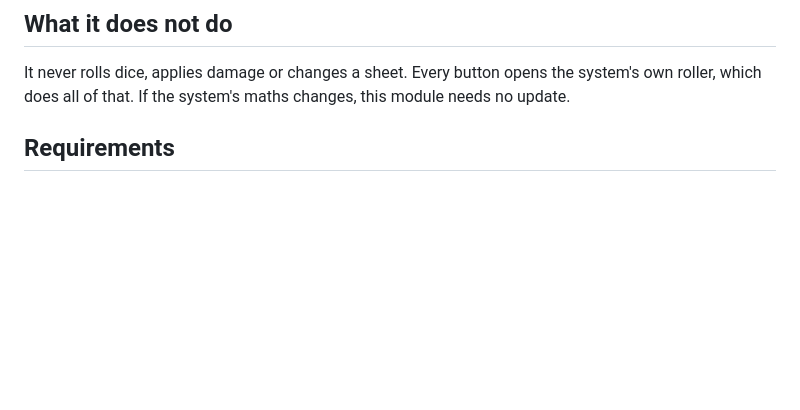
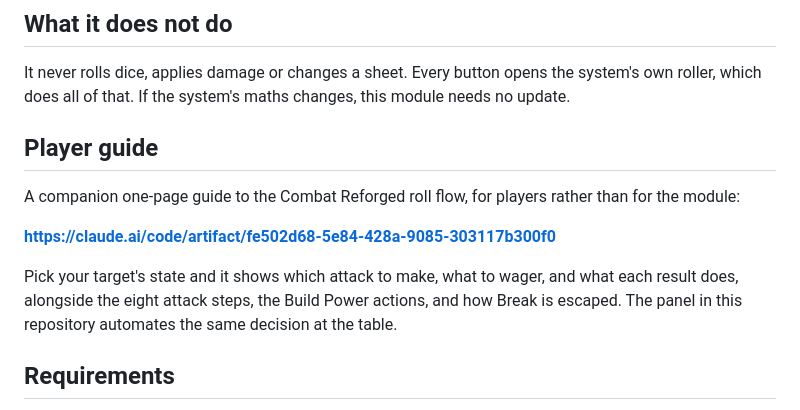
Before and after one commit to NidhCthon/essence-poise-break, a Markdown page: README.md, the part around the change. Drawn GitHub-style; blank space fills up the shorter version.

Commit message:
Link the companion player guide from the README

```diff
--- a/README.md
+++ b/README.md
@@ -28,6 +28,18 @@ standard rules and leaves both attack types available.
 It never rolls dice, applies damage or changes a sheet. Every button opens the
 system's own roller, which does all of that. If the system's maths changes, this
 module needs no update.
+
+## Player guide
+
+A companion one-page guide to the Combat Reforged roll flow, for players rather
+than for the module:
+
+**https://claude.ai/code/artifact/fe502d68-5e84-428a-9085-303117b300f0**
+
+Pick your target's state and it shows which attack to make, what to wager, and
+what each result does, alongside the eight attack steps, the Build Power
+actions, and how Break is escaped. The panel in this repository automates the
+same decision at the table.
 
 ## Requirements
 
```
